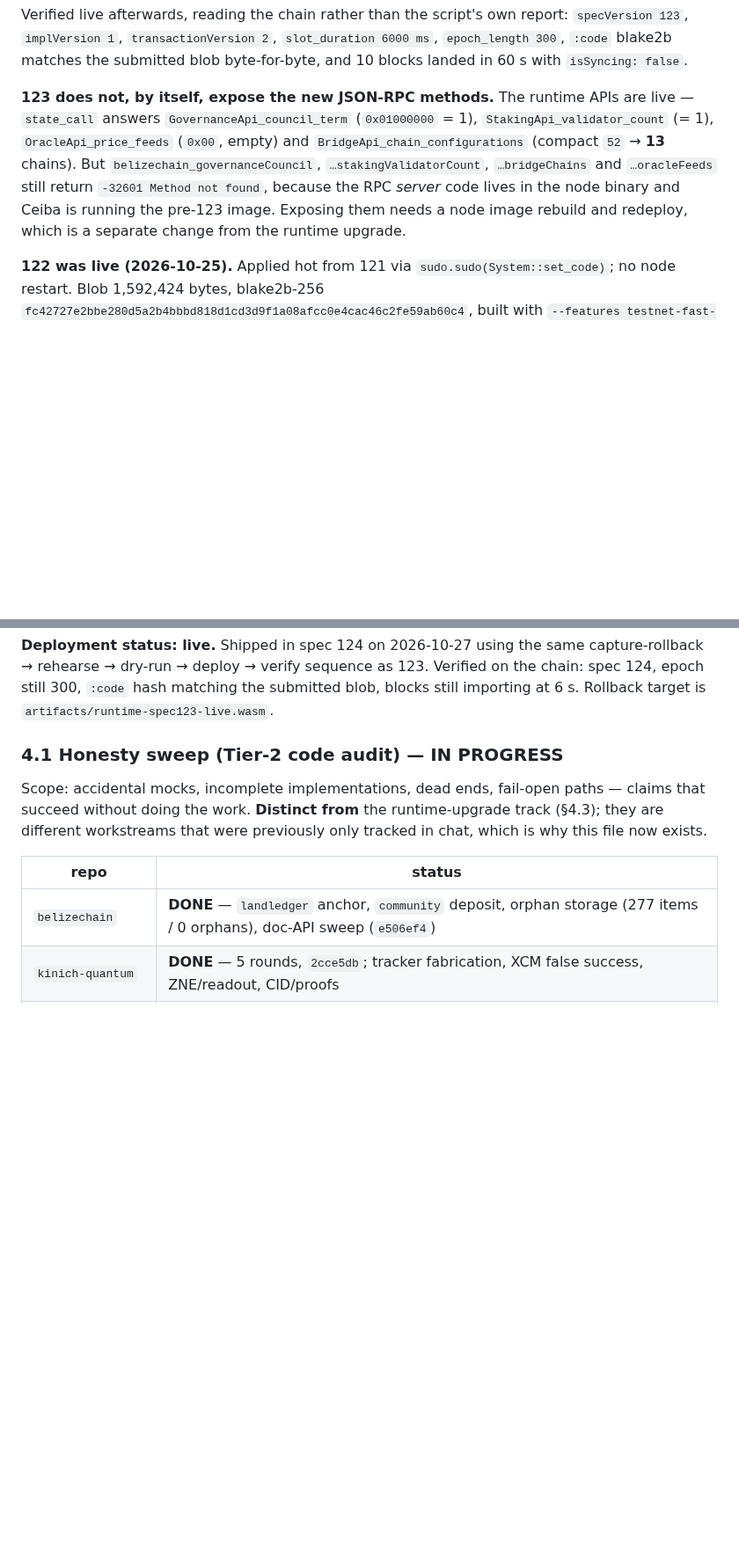
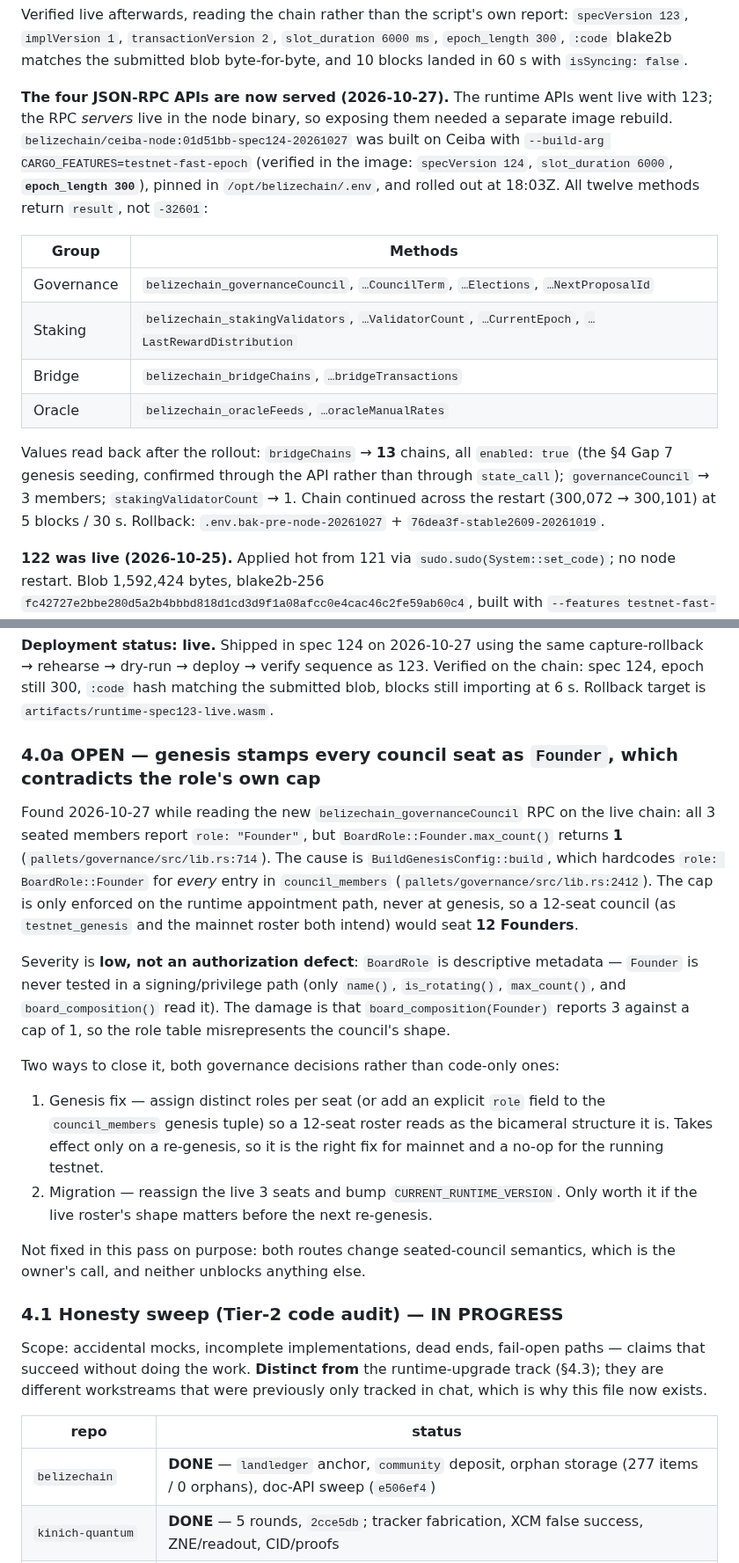
Before and after one commit to BelizeChain/belizechain, a Markdown page: docs/ECOSYSTEM_STATE.md, 2 parts joined by grey strips. Shown at 88% size. Drawn GitHub-style; blank space fills up the shorter version.

Commit message:
docs(state): record the node rollout that exposes the four RPC APIs
The runtime APIs went live with 123, but the RPC servers ship in the node
binary, so the methods stayed at -32601 until the image was rebuilt.
`ceiba-node:01d51bb-spec124-20261027` is now pinned and running: all twelve
methods answer, `bridgeChains` returns 13 enabled chains, and the chain
continued across the restart at 5 blocks / 30 s.

Also records a newly found, low-severity defect: genesis hardcodes
`BoardRole::Founder` for every council seat while `Founder.max_count()` is 1,
so the live 3-seat roster reads as 3 Founders and a 12-seat council would
read as 12. It is descriptive metadata only — no signing path tests the
role — so it is logged as open with both closure routes rather than changed
here, since both alter seated-council semantics.

```diff
--- a/docs/ECOSYSTEM_STATE.md
+++ b/docs/ECOSYSTEM_STATE.md
@@ -91,15 +91,26 @@ Verified live afterwards, reading the chain rather than the script's own report:
 `epoch_length 300`, `:code` blake2b matches the submitted blob byte-for-byte, and
 10 blocks landed in 60 s with `isSyncing: false`.
 
-**123 does not, by itself, expose the new JSON-RPC methods.** The runtime APIs are
-live — `state_call` answers `GovernanceApi_council_term` (`0x01000000` = 1),
-`StakingApi_validator_count` (= 1), `OracleApi_price_feeds` (`0x00`, empty) and
-`BridgeApi_chain_configurations` (compact `52` → **13** chains). But
-`belizechain_governanceCouncil`, `…stakingValidatorCount`, `…bridgeChains` and
-`…oracleFeeds` still return `-32601 Method not found`, because the RPC *server*
-code lives in the node binary and Ceiba is running the pre-123 image. Exposing
-them needs a node image rebuild and redeploy, which is a separate change from the
-runtime upgrade.
+**The four JSON-RPC APIs are now served (2026-10-27).** The runtime APIs went live
+with 123; the RPC *servers* live in the node binary, so exposing them needed a
+separate image rebuild. `belizechain/ceiba-node:01d51bb-spec124-20261027` was
+built on Ceiba with `--build-arg CARGO_FEATURES=testnet-fast-epoch` (verified in
+the image: `specVersion 124`, `slot_duration 6000`, **`epoch_length 300`**),
+pinned in `/opt/belizechain/.env`, and rolled out at 18:03Z. All twelve methods
+return `result`, not `-32601`:
+
+| Group | Methods |
+|---|---|
+| Governance | `belizechain_governanceCouncil`, `…CouncilTerm`, `…Elections`, `…NextProposalId` |
+| Staking | `belizechain_stakingValidators`, `…ValidatorCount`, `…CurrentEpoch`, `…LastRewardDistribution` |
+| Bridge | `belizechain_bridgeChains`, `…bridgeTransactions` |
+| Oracle | `belizechain_oracleFeeds`, `…oracleManualRates` |
+
+Values read back after the rollout: `bridgeChains` → **13** chains, all
+`enabled: true` (the §4 Gap 7 genesis seeding, confirmed through the API rather
+than through `state_call`); `governanceCouncil` → 3 members; `stakingValidatorCount`
+→ 1. Chain continued across the restart (300,072 → 300,101) at 5 blocks / 30 s.
+Rollback: `.env.bak-pre-node-20261027` + `76dea3f-stable2609-20261019`.
 
 **122 was live (2026-10-25).** Applied hot from 121 via `sudo.sudo(System::set_code)`; no node
 restart. Blob 1,592,424 bytes, blake2b-256
@@ -389,6 +400,34 @@ capture-rollback → rehearse → dry-run → deploy → verify sequence as 123.
 the chain: spec 124, epoch still 300, `:code` hash matching the submitted blob,
 blocks still importing at 6 s. Rollback target is
 `artifacts/runtime-spec123-live.wasm`.
+
+### 4.0a OPEN — genesis stamps every council seat as `Founder`, which contradicts the role's own cap
+
+Found 2026-10-27 while reading the new `belizechain_governanceCouncil` RPC on the live chain:
+all 3 seated members report `role: "Founder"`, but `BoardRole::Founder.max_count()`
+returns **1** (`pallets/governance/src/lib.rs:714`). The cause is
+`BuildGenesisConfig::build`, which hardcodes `role: BoardRole::Founder` for *every*
+entry in `council_members` (`pallets/governance/src/lib.rs:2412`). The cap is only
+enforced on the runtime appointment path, never at genesis, so a 12-seat council
+(as `testnet_genesis` and the mainnet roster both intend) would seat **12 Founders**.
+
+Severity is **low, not an authorization defect**: `BoardRole` is descriptive
+metadata — `Founder` is never tested in a signing/privilege path (only `name()`,
+`is_rotating()`, `max_count()`, and `board_composition()` read it). The damage is
+that `board_composition(Founder)` reports 3 against a cap of 1, so the role table
+misrepresents the council's shape.
+
+Two ways to close it, both governance decisions rather than code-only ones:
+
+1. Genesis fix — assign distinct roles per seat (or add an explicit `role` field to
+   the `council_members` genesis tuple) so a 12-seat roster reads as the bicameral
+   structure it is. Takes effect only on a re-genesis, so it is the right fix for
+   mainnet and a no-op for the running testnet.
+2. Migration — reassign the live 3 seats and bump `CURRENT_RUNTIME_VERSION`. Only
+   worth it if the live roster's shape matters before the next re-genesis.
+
+Not fixed in this pass on purpose: both routes change seated-council semantics,
+which is the owner's call, and neither unblocks anything else.
 
 ### 4.1 Honesty sweep (Tier-2 code audit) — IN PROGRESS
 
```
Also changed, not shown: other parts of docs/ECOSYSTEM_STATE.md (+1 -1 lines).
